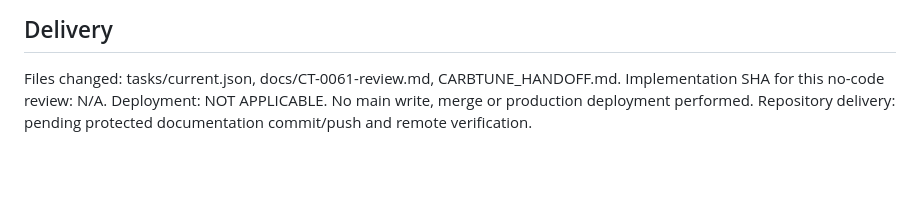
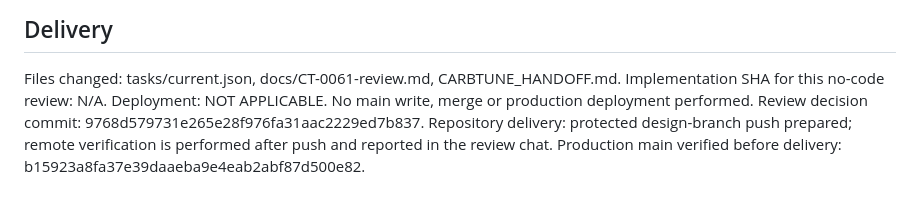
Before and after one commit to CuttyGary/carbtune-pro, a Markdown page: CARBTUNE_HANDOFF.md, the part around the change. Rendered like a GitHub page; blank space fills up the shorter version.

Commit message:
docs: anchor CT-0061 review handoff to decision commit

```diff
--- a/CARBTUNE_HANDOFF.md
+++ b/CARBTUNE_HANDOFF.md
@@ -30,4 +30,6 @@ The shell and Pages 1–5 information architecture meet the intended foundation
 Files changed: tasks/current.json, docs/CT-0061-review.md, CARBTUNE_HANDOFF.md.
 Implementation SHA for this no-code review: N/A.
 Deployment: NOT APPLICABLE. No main write, merge or production deployment performed.
-Repository delivery: pending protected documentation commit/push and remote verification.
+Review decision commit: 9768d579731e265e28f976fa31aac2229ed7b837.
+Repository delivery: protected design-branch push prepared; remote verification is performed after push and reported in the review chat.
+Production main verified before delivery: b15923a8fa37e39daaeba9e4eab2abf87d500e82.
```
